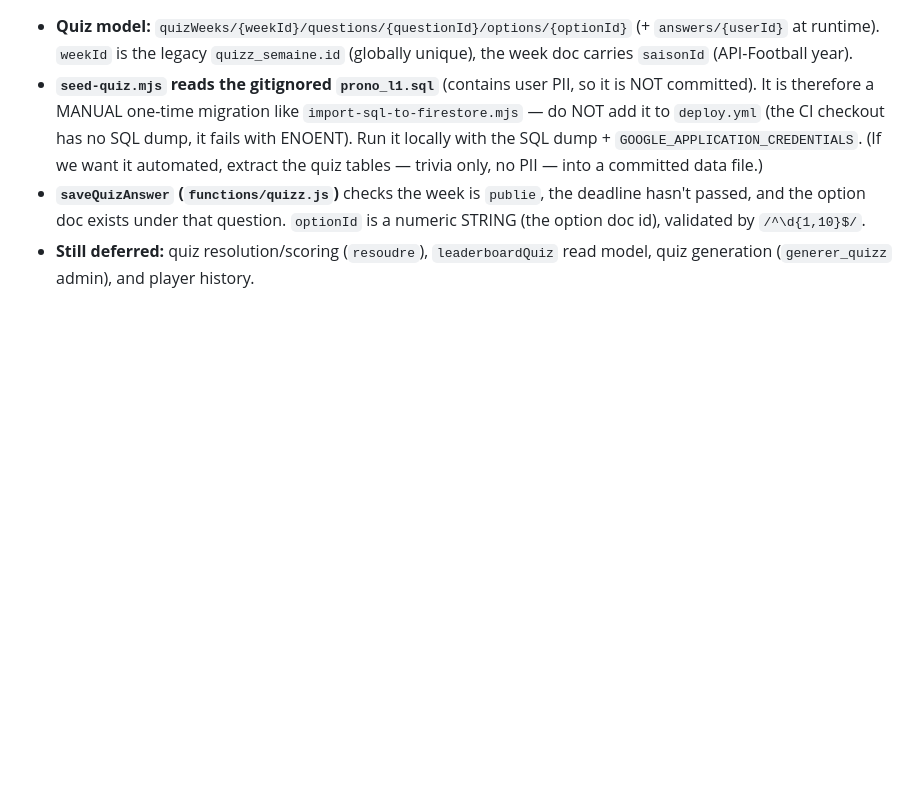
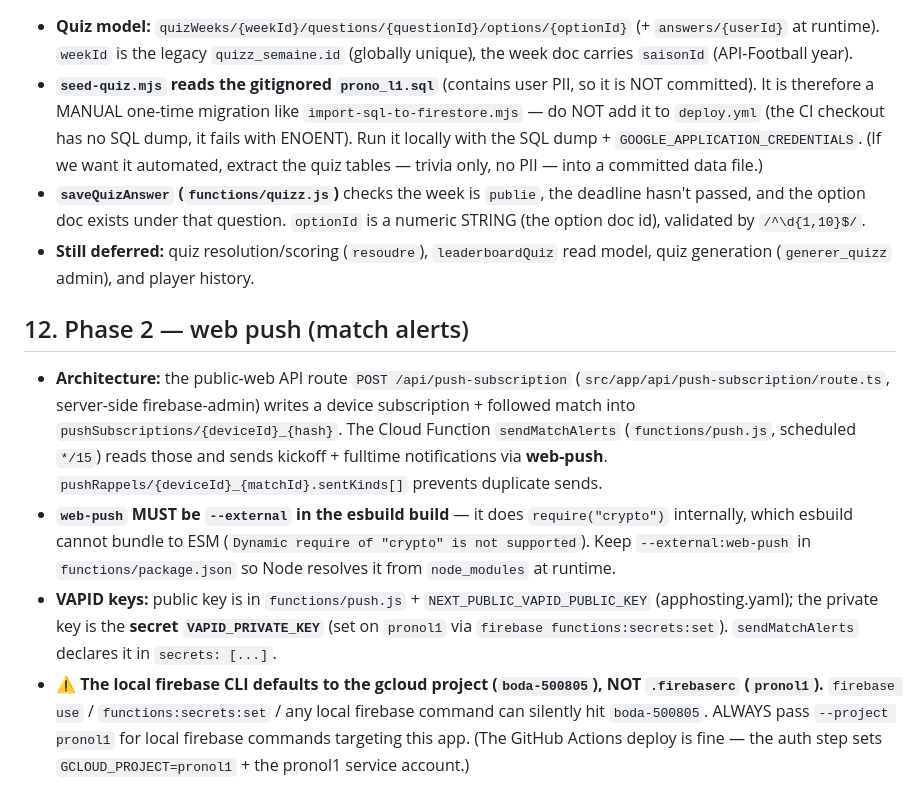
Before and after one commit to ailidmx/pronoL1, a Markdown page: AGENTS.md, the part around the change. Drawn GitHub-style; blank space fills up the shorter version.

Commit message:
docs(agents): web-push + firebase CLI project-scoping notes

```diff
--- a/AGENTS.md
+++ b/AGENTS.md
@@ -191,3 +191,26 @@ This repo ships Claude Code skills in `.claude/skills/`:
   is a numeric STRING (the option doc id), validated by `/^\d{1,10}$/`.
 - **Still deferred:** quiz resolution/scoring (`resoudre`), `leaderboardQuiz` read
   model, quiz generation (`generer_quizz` admin), and player history.
+
+## 12. Phase 2 — web push (match alerts)
+
+- **Architecture:** the public-web API route `POST /api/push-subscription`
+  (`src/app/api/push-subscription/route.ts`, server-side firebase-admin) writes a
+  device subscription + followed match into `pushSubscriptions/{deviceId}_{hash}`.
+  The Cloud Function `sendMatchAlerts` (`functions/push.js`, scheduled `*/15`)
+  reads those and sends kickoff + fulltime notifications via **web-push**.
+  `pushRappels/{deviceId}_{matchId}.sentKinds[]` prevents duplicate sends.
+- **`web-push` MUST be `--external` in the esbuild build** — it does
+  `require("crypto")` internally, which esbuild cannot bundle to ESM
+  (`Dynamic require of "crypto" is not supported`). Keep
+  `--external:web-push` in `functions/package.json` so Node resolves it from
+  `node_modules` at runtime.
+- **VAPID keys:** public key is in `functions/push.js` + `NEXT_PUBLIC_VAPID_PUBLIC_KEY`
+  (apphosting.yaml); the private key is the **secret `VAPID_PRIVATE_KEY`** (set on
+  `pronol1` via `firebase functions:secrets:set`). `sendMatchAlerts` declares it in
+  `secrets: [...]`.
+- **⚠️ The local firebase CLI defaults to the gcloud project (`boda-500805`), NOT
+  `.firebaserc` (`pronol1`).** `firebase use` / `functions:secrets:set` / any local
+  firebase command can silently hit `boda-500805`. ALWAYS pass `--project pronol1`
+  for local firebase commands targeting this app. (The GitHub Actions deploy is
+  fine — the auth step sets `GCLOUD_PROJECT=pronol1` + the pronol1 service account.)
```
